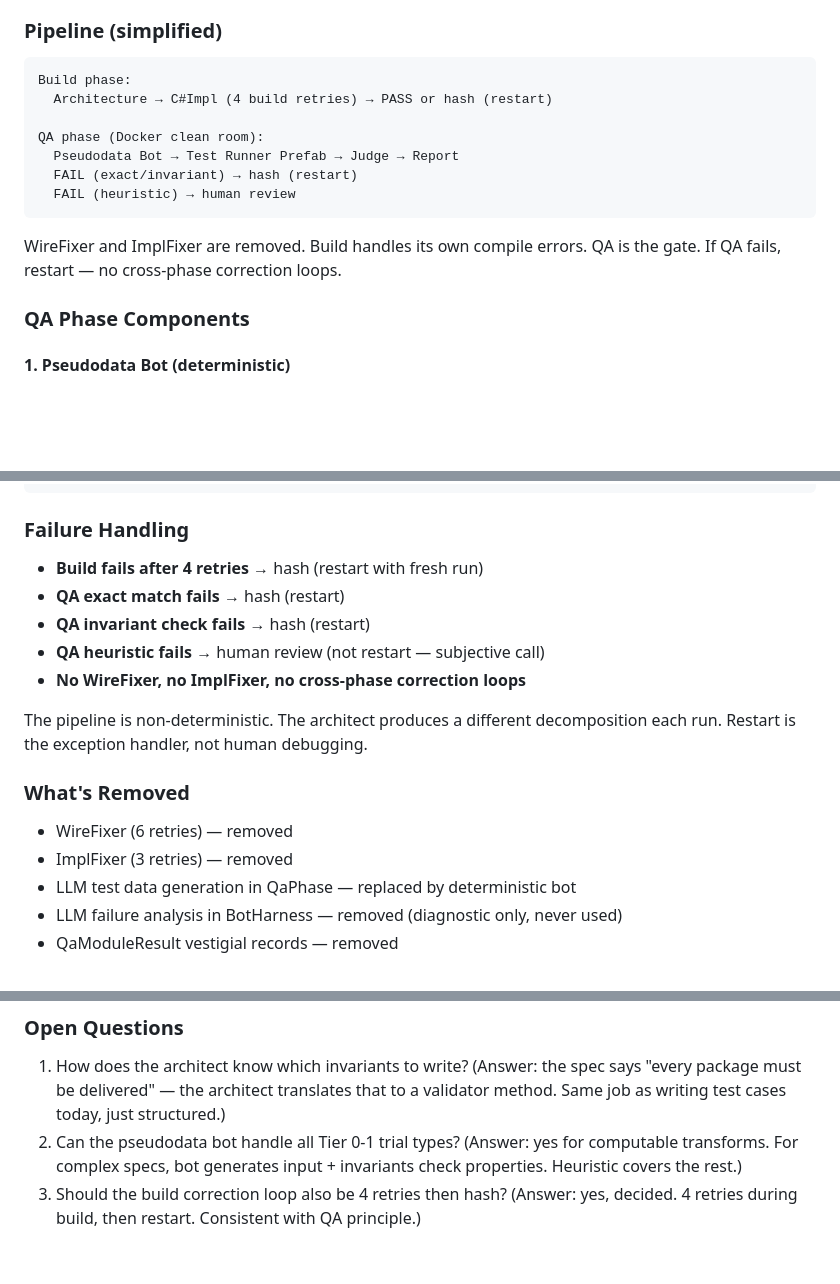
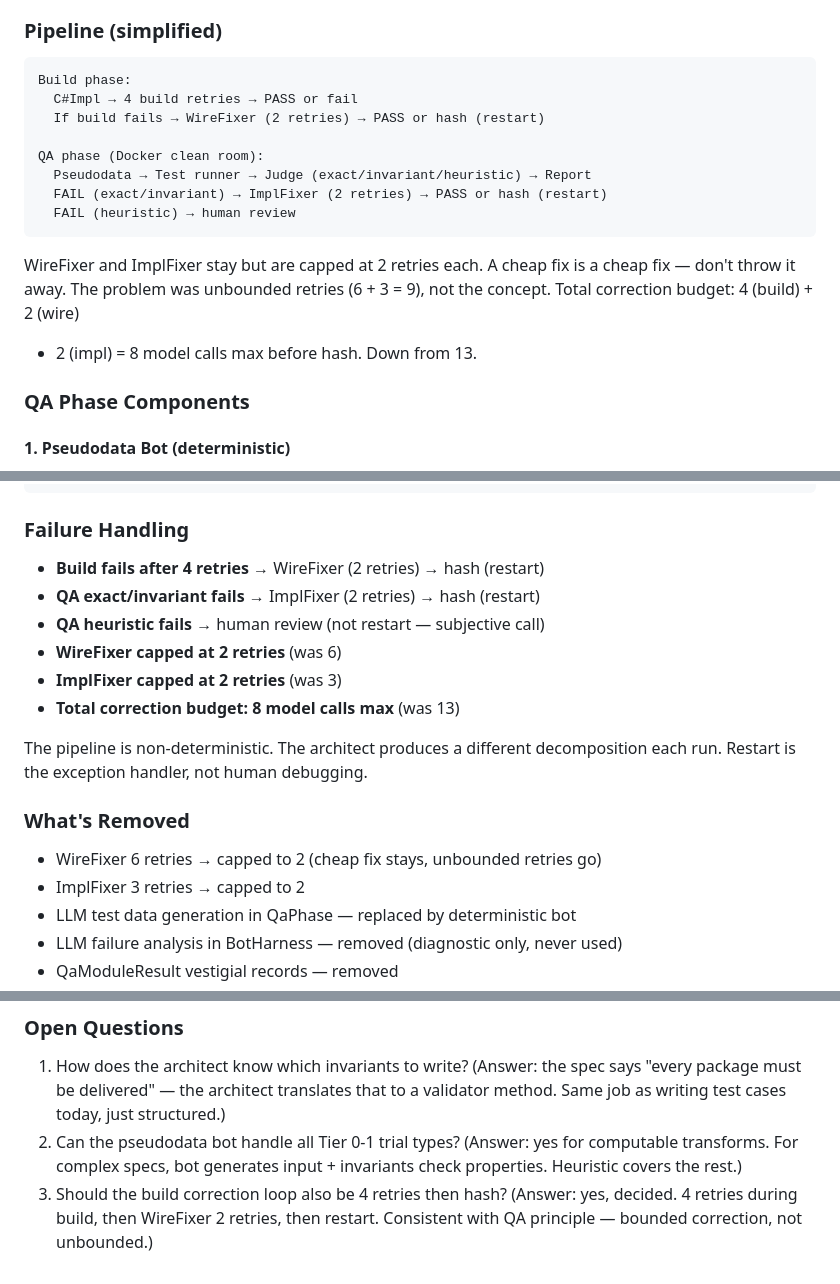
Before and after one commit to goldfly1/Posit, a Markdown page: wiki/plans/qa-phase-redesign.md, 3 parts joined by grey strips. GitHub-like rendering; blank space fills up the shorter version.

Commit message:
QA redesign: keep fixers but cap at 2 retries each (8 total, was 13)

````diff
--- a/wiki/plans/qa-phase-redesign.md
+++ b/wiki/plans/qa-phase-redesign.md
@@ -15,16 +15,19 @@ got wrong). This redesign makes QA a deterministic gate with a clean pass/fail.
 
 ```
 Build phase:
-  Architecture → C#Impl (4 build retries) → PASS or hash (restart)
+  C#Impl → 4 build retries → PASS or fail
+  If build fails → WireFixer (2 retries) → PASS or hash (restart)
 
 QA phase (Docker clean room):
-  Pseudodata Bot → Test Runner Prefab → Judge → Report
-  FAIL (exact/invariant) → hash (restart)
+  Pseudodata → Test runner → Judge (exact/invariant/heuristic) → Report
+  FAIL (exact/invariant) → ImplFixer (2 retries) → PASS or hash (restart)
   FAIL (heuristic) → human review
 ```
 
-WireFixer and ImplFixer are removed. Build handles its own compile errors.
-QA is the gate. If QA fails, restart — no cross-phase correction loops.
+WireFixer and ImplFixer stay but are capped at 2 retries each. A cheap fix
+is a cheap fix — don't throw it away. The problem was unbounded retries
+(6 + 3 = 9), not the concept. Total correction budget: 4 (build) + 2 (wire)
++ 2 (impl) = 8 model calls max before hash. Down from 13.
 
 ### QA Phase Components
 
@@ -102,19 +105,20 @@ Heuristic:    PASS → ship
 
 ### Failure Handling
 
-- **Build fails after 4 retries** → hash (restart with fresh run)
-- **QA exact match fails** → hash (restart)
-- **QA invariant check fails** → hash (restart)
+- **Build fails after 4 retries** → WireFixer (2 retries) → hash (restart)
+- **QA exact/invariant fails** → ImplFixer (2 retries) → hash (restart)
 - **QA heuristic fails** → human review (not restart — subjective call)
-- **No WireFixer, no ImplFixer, no cross-phase correction loops**
+- **WireFixer capped at 2 retries** (was 6)
+- **ImplFixer capped at 2 retries** (was 3)
+- **Total correction budget: 8 model calls max** (was 13)
 
 The pipeline is non-deterministic. The architect produces a different
 decomposition each run. Restart is the exception handler, not human debugging.
 
 ### What's Removed
 
-- WireFixer (6 retries) — removed
-- ImplFixer (3 retries) — removed
+- WireFixer 6 retries → capped to 2 (cheap fix stays, unbounded retries go)
+- ImplFixer 3 retries → capped to 2
 - LLM test data generation in QaPhase — replaced by deterministic bot
 - LLM failure analysis in BotHarness — removed (diagnostic only, never used)
 - QaModuleResult vestigial records — removed
@@ -150,4 +154,5 @@ decomposition each run. Restart is the exception handler, not human debugging.
    computable transforms. For complex specs, bot generates input + invariants
    check properties. Heuristic covers the rest.)
 3. Should the build correction loop also be 4 retries then hash? (Answer: yes,
-   decided. 4 retries during build, then restart. Consistent with QA principle.)
+   decided. 4 retries during build, then WireFixer 2 retries, then restart.
+   Consistent with QA principle — bounded correction, not unbounded.)
````
